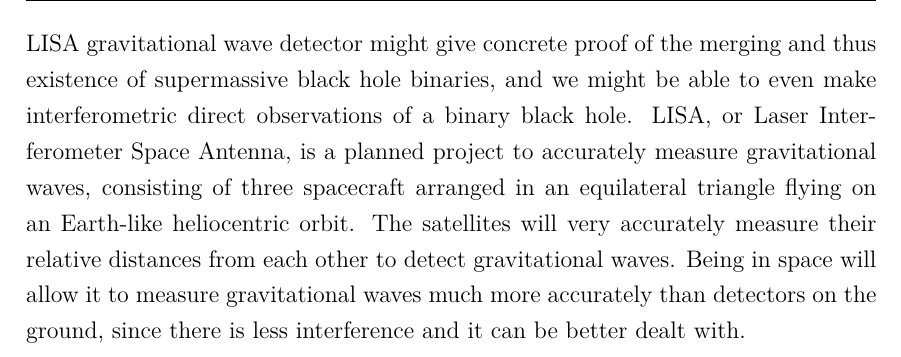
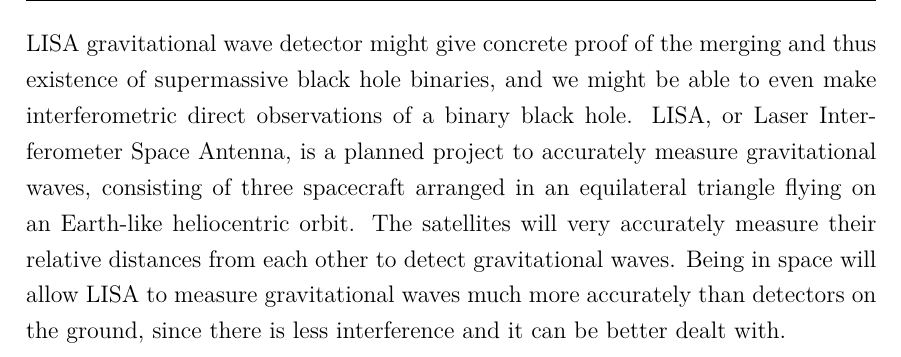
Before and after one commit to vilioja/gradu, a LaTeX thesis (tex/gradu.tex): part of page 50 of 92, cut so that both start at the same text. Compiled offline with pdfLaTeX.

Commit message:
Final edits, thesis done

```diff
--- a/tex/gradu.tex
+++ b/tex/gradu.tex
@@ -881,7 +881,7 @@
 
 The longest evolutionary phase for a black hole binary is when the radius of the bound system is below that at which it becomes hard, but still above the radius at which gravitational waves become prominent \citep{begelman:1980}. This is known as the bottleneck radius, and it marks the area where binary black holes are most likely observed. The decay time at this bottleneck radius is uncertain, and depends on both the population of the loss cone and how much gas affects the evolution of the binary \citep{bt-galdyn}. If the coalescence time is very long, over 10 Gyr, we would expect to be able to observe these binaries at the centers of most galaxies. If the timescale is shorter, we could observe the coalescence events happening.
 
-Current observational evidence suggests that long-lived supermassive black hole binaries might be quite rare. Though there are many implied candidates based on periodic variability, no concrete observations of a supermassive black hole binary have been made. If both of the supermassive black holes of a binary are quasars and they are very close to each other, it is difficult to tell them apart from a singular active galactic nuclei \citep{roedig:2014}. In the future observations made by the LISA gravitational wave detector might give concrete proof of the merging and thus existence of supermassive black hole binaries, and we might be able to even make interferometric direct observations of a binary black hole. LISA, or Laser Interferometer Space Antenna, is a planned project to accurately measure gravitational waves, consisting of three spacecraft arranged in an equilateral triangle flying on an Earth-like heliocentric orbit. The satellites will very accurately measure their relative distances from each other to detect gravitational waves. Being in space will allow it to measure gravitational waves much more accurately than detectors on the ground, since there is less interference and it can be better dealt with.
+Current observational evidence suggests that long-lived supermassive black hole binaries might be quite rare. Though there are many implied candidates based on periodic variability, no concrete observations of a supermassive black hole binary have been made. If both of the supermassive black holes of a binary are quasars and they are very close to each other, it is difficult to tell them apart from a singular active galactic nuclei \citep{roedig:2014}. In the future observations made by the LISA gravitational wave detector might give concrete proof of the merging and thus existence of supermassive black hole binaries, and we might be able to even make interferometric direct observations of a binary black hole. LISA, or Laser Interferometer Space Antenna, is a planned project to accurately measure gravitational waves, consisting of three spacecraft arranged in an equilateral triangle flying on an Earth-like heliocentric orbit. The satellites will very accurately measure their relative distances from each other to detect gravitational waves. Being in space will allow LISA to measure gravitational waves much more accurately than detectors on the ground, since there is less interference and it can be better dealt with.
 
 \chapter{AR-CHAIN} \label{chap:ar-chain}
 %TODO kerronko introssa siitä et miks simulaatiota tehään, modaa sen perusteella mitä tässä sanotaan, kuinka paljon taustaa.
```
Also changed, not shown: tex/gradu.pdf.
